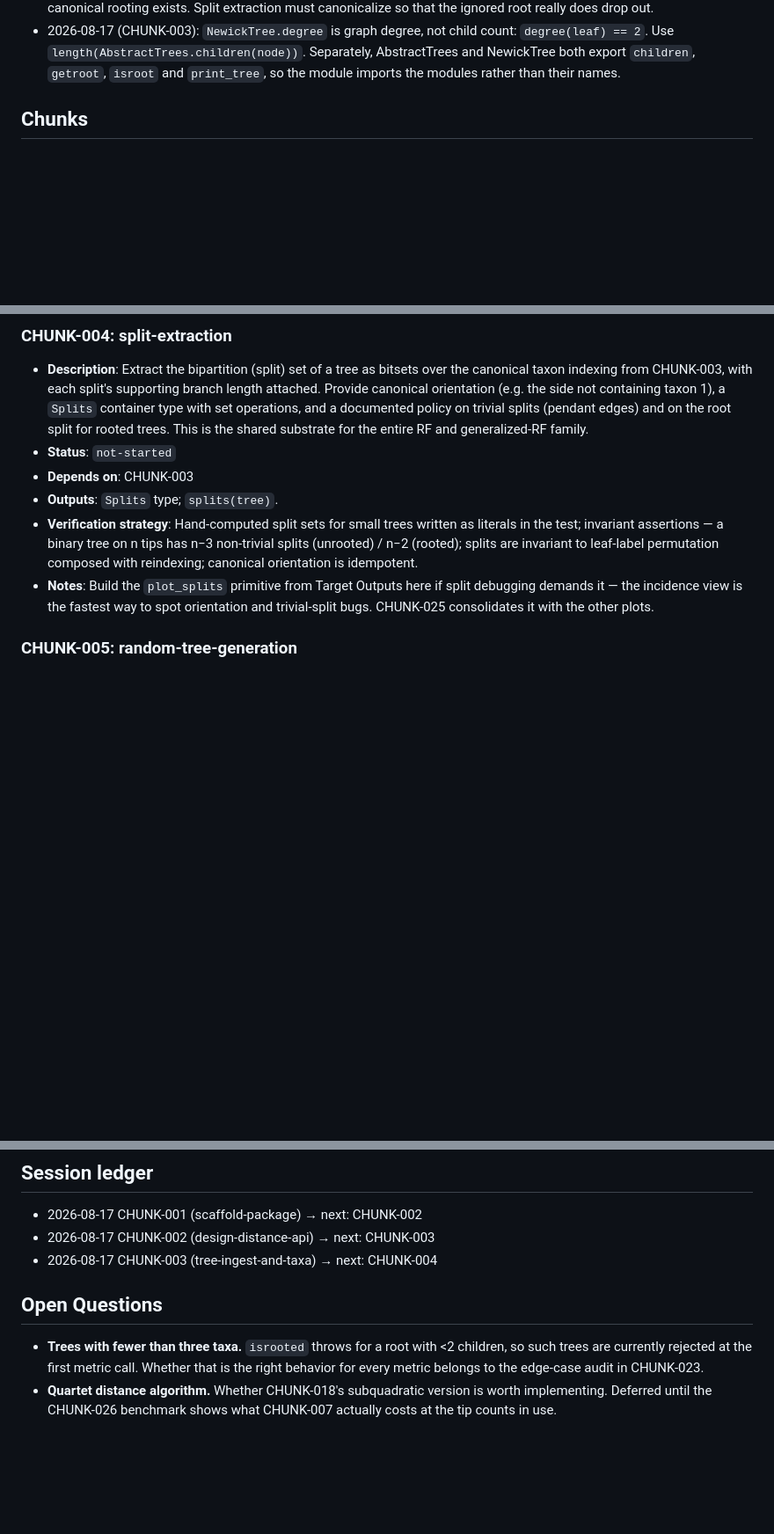
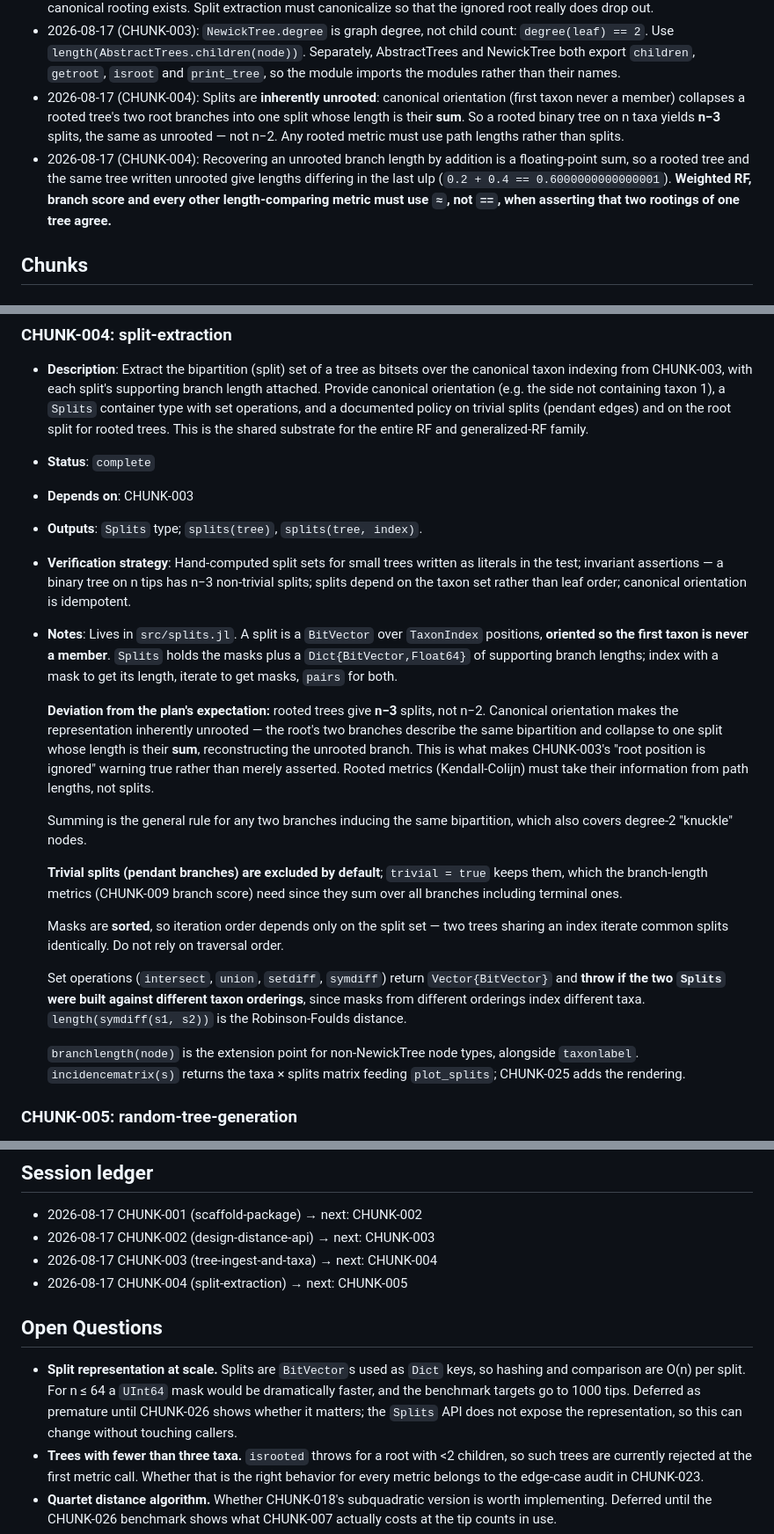
Before and after one commit to cvigilv/PhyloDistances.jl, a Markdown page: ANALYSIS_PLAN.md, 3 parts joined by grey strips. Shown at 88% size. Rendered like a GitHub page; blank space fills up the shorter version.

```diff
--- a/ANALYSIS_PLAN.md
+++ b/ANALYSIS_PLAN.md
@@ -160,6 +160,15 @@ Produce these live in the MCP Julia session and let them go when it exits.
   `degree(leaf) == 2`. Use `length(AbstractTrees.children(node))`. Separately,
   AbstractTrees and NewickTree both export `children`, `getroot`, `isroot` and
   `print_tree`, so the module imports the modules rather than their names.
+- 2026-08-17 (CHUNK-004): Splits are **inherently unrooted**: canonical orientation (first
+  taxon never a member) collapses a rooted tree's two root branches into one split whose
+  length is their **sum**. So a rooted binary tree on n taxa yields **n−3** splits, the same
+  as unrooted — not n−2. Any rooted metric must use path lengths rather than splits.
+- 2026-08-17 (CHUNK-004): Recovering an unrooted branch length by addition is a
+  floating-point sum, so a rooted tree and the same tree written unrooted give lengths
+  differing in the last ulp (`0.2 + 0.4 == 0.6000000000000001`). **Weighted RF, branch
+  score and every other length-comparing metric must use `≈`, not `==`, when asserting that
+  two rootings of one tree agree.**
 
 ## Chunks
 
@@ -298,16 +307,43 @@ Produce these live in the MCP Julia session and let them go when it exits.
   `Splits` container type with set operations, and a documented policy on trivial splits
   (pendant edges) and on the root split for rooted trees. This is the shared substrate for
   the entire RF and generalized-RF family.
-- **Status**: `not-started`
+- **Status**: `complete`
 - **Depends on**: CHUNK-003
-- **Outputs**: `Splits` type; `splits(tree)`.
+- **Outputs**: `Splits` type; `splits(tree)`, `splits(tree, index)`.
 - **Verification strategy**: Hand-computed split sets for small trees written as literals
-  in the test; invariant assertions — a binary tree on n tips has n−3 non-trivial splits
-  (unrooted) / n−2 (rooted); splits are invariant to leaf-label permutation composed with
-  reindexing; canonical orientation is idempotent.
-- **Notes**: Build the `plot_splits` primitive from Target Outputs here if split debugging
-  demands it — the incidence view is the fastest way to spot orientation and
-  trivial-split bugs. CHUNK-025 consolidates it with the other plots.
+  in the test; invariant assertions — a binary tree on n tips has n−3 non-trivial splits;
+  splits depend on the taxon set rather than leaf order; canonical orientation is
+  idempotent.
+- **Notes**: Lives in `src/splits.jl`. A split is a `BitVector` over `TaxonIndex`
+  positions, **oriented so the first taxon is never a member**. `Splits` holds the masks
+  plus a `Dict{BitVector,Float64}` of supporting branch lengths; index with a mask to get
+  its length, iterate to get masks, `pairs` for both.
+
+  **Deviation from the plan's expectation:** rooted trees give **n−3** splits, not n−2.
+  Canonical orientation makes the representation inherently unrooted — the root's two
+  branches describe the same bipartition and collapse to one split whose length is their
+  **sum**, reconstructing the unrooted branch. This is what makes CHUNK-003's "root
+  position is ignored" warning true rather than merely asserted. Rooted metrics
+  (Kendall-Colijn) must take their information from path lengths, not splits.
+
+  Summing is the general rule for any two branches inducing the same bipartition, which
+  also covers degree-2 "knuckle" nodes.
+
+  **Trivial splits (pendant branches) are excluded by default**; `trivial = true` keeps
+  them, which the branch-length metrics (CHUNK-009 branch score) need since they sum over
+  all branches including terminal ones.
+
+  Masks are **sorted**, so iteration order depends only on the split set — two trees
+  sharing an index iterate common splits identically. Do not rely on traversal order.
+
+  Set operations (`intersect`, `union`, `setdiff`, `symdiff`) return `Vector{BitVector}`
+  and **throw if the two `Splits` were built against different taxon orderings**, since
+  masks from different orderings index different taxa. `length(symdiff(s1, s2))` is the
+  Robinson-Foulds distance.
+
+  `branchlength(node)` is the extension point for non-NewickTree node types, alongside
+  `taxonlabel`. `incidencematrix(s)` returns the taxa × splits matrix feeding
+  `plot_splits`; CHUNK-025 adds the rendering.
 
 ### CHUNK-005: random-tree-generation
 - **Description**: Seeded generators for test fixtures: uniform random topology on n tips,
@@ -617,9 +653,15 @@ Produce these live in the MCP Julia session and let them go when it exits.
 - 2026-08-17 CHUNK-001 (scaffold-package) → next: CHUNK-002
 - 2026-08-17 CHUNK-002 (design-distance-api) → next: CHUNK-003
 - 2026-08-17 CHUNK-003 (tree-ingest-and-taxa) → next: CHUNK-004
+- 2026-08-17 CHUNK-004 (split-extraction) → next: CHUNK-005
 
 ## Open Questions
 
+- **Split representation at scale.** Splits are `BitVector`s used as `Dict` keys, so
+  hashing and comparison are O(n) per split. For n ≤ 64 a `UInt64` mask would be
+  dramatically faster, and the benchmark targets go to 1000 tips. Deferred as premature
+  until CHUNK-026 shows whether it matters; the `Splits` API does not expose the
+  representation, so this can change without touching callers.
 - **Trees with fewer than three taxa.** `isrooted` throws for a root with <2 children, so
   such trees are currently rejected at the first metric call. Whether that is the right
   behavior for every metric belongs to the edge-case audit in CHUNK-023.
```
Also changed, not shown: ANALYSIS_SESSION.md (+61 -59 lines).
